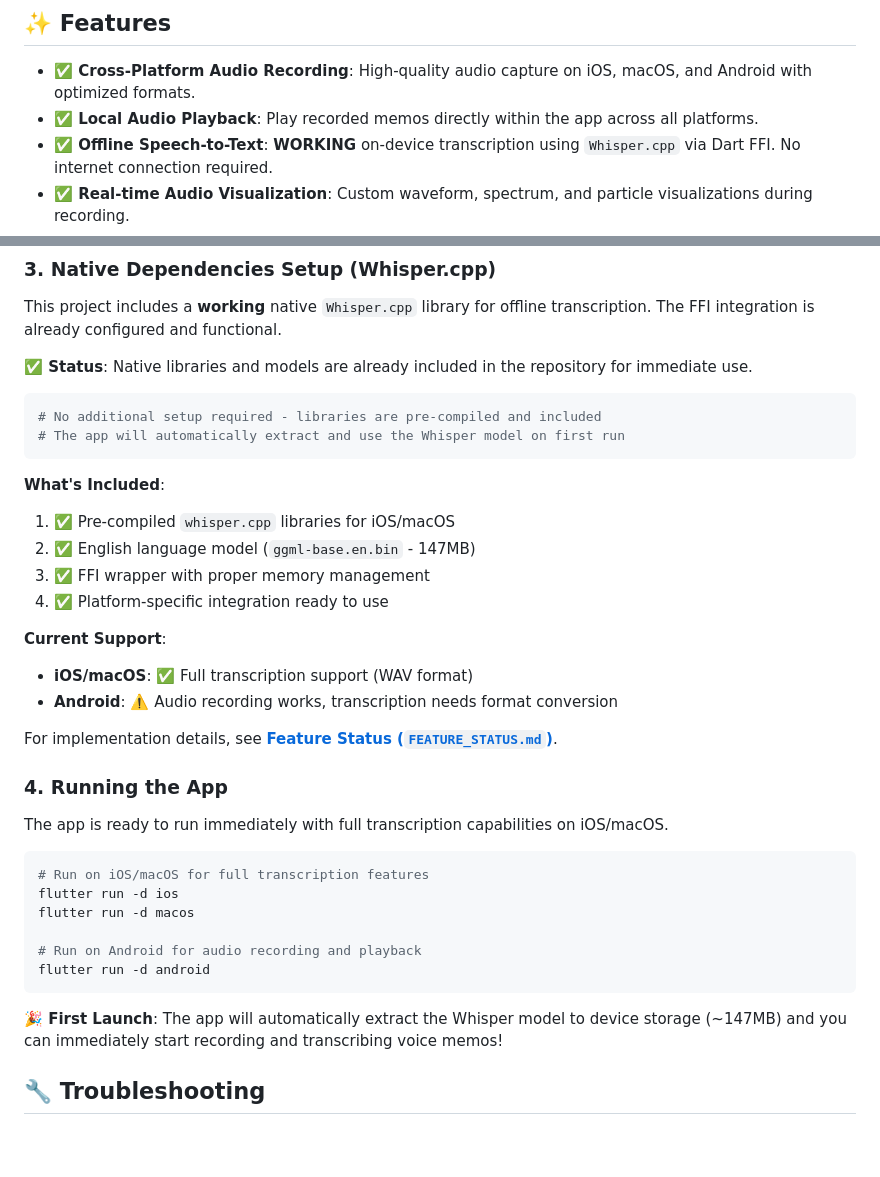
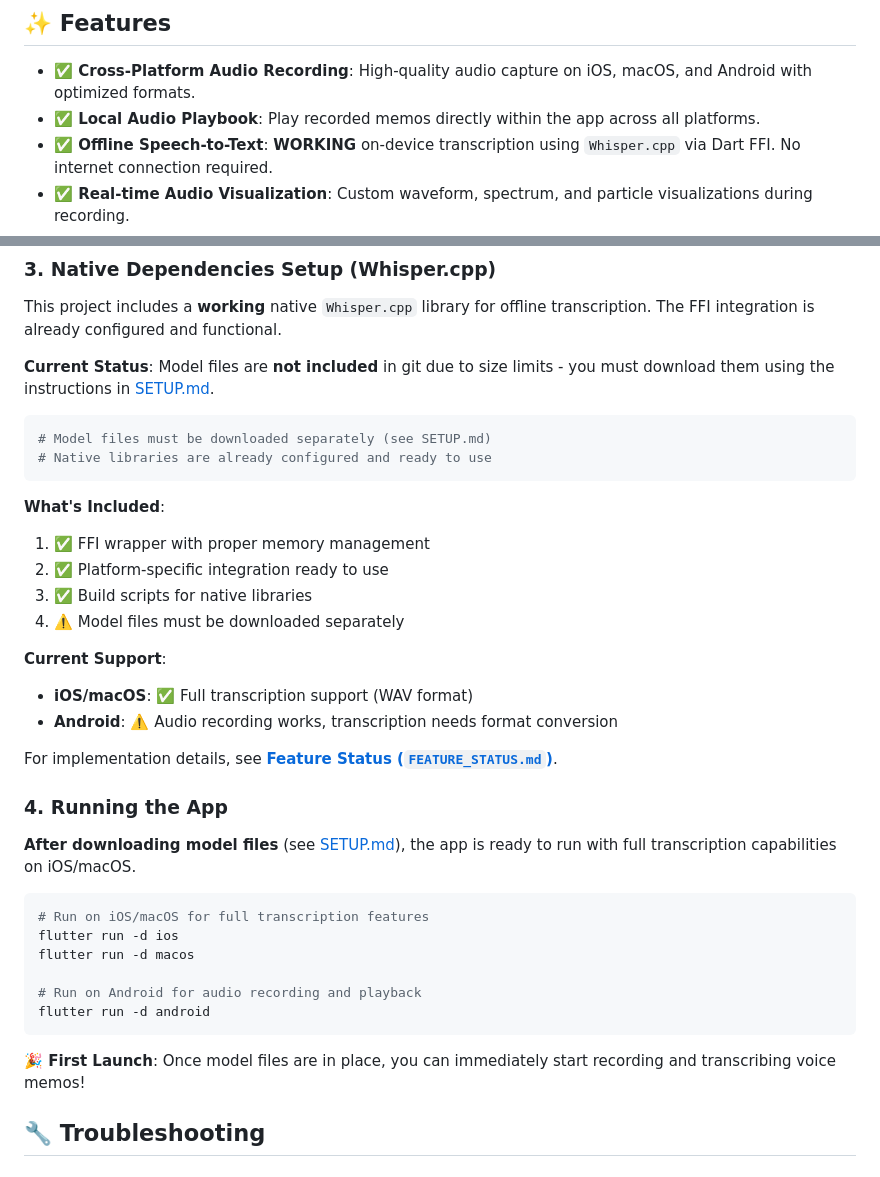
Before and after one commit to esrakadah/flutter_voice_bridge, a Markdown page: README.md, 2 parts joined by grey strips. Drawn GitHub-style; blank space fills up the shorter version.

````diff
--- a/README.md
+++ b/README.md
@@ -9,7 +9,7 @@ This project follows **Clean Architecture** principles and demonstrates **real-w
 ## ✨ Features
 
 - **✅ Cross-Platform Audio Recording**: High-quality audio capture on iOS, macOS, and Android with optimized formats.
-- **✅ Local Audio Playback**: Play recorded memos directly within the app across all platforms.
+- **✅ Local Audio Playbook**: Play recorded memos directly within the app across all platforms.
 - **✅ Offline Speech-to-Text**: **WORKING** on-device transcription using `Whisper.cpp` via Dart FFI. No internet connection required.
 - **✅ Real-time Audio Visualization**: Custom waveform, spectrum, and particle visualizations during recording.
 - **✅ Keyword Extraction**: Automatic keyword detection from transcribed text with intelligent filtering.
@@ -61,18 +90,18 @@ flutter pub get
 
 This project includes a **working** native `Whisper.cpp` library for offline transcription. The FFI integration is already configured and functional.
 
-**✅ Status**: Native libraries and models are already included in the repository for immediate use.
+**Current Status**: Model files are **not included** in git due to size limits - you must download them using the instructions in [SETUP.md](SETUP.md).
 
 ```bash
-# No additional setup required - libraries are pre-compiled and included
-# The app will automatically extract and use the Whisper model on first run
+# Model files must be downloaded separately (see SETUP.md)
+# Native libraries are already configured and ready to use
 ```
 
 **What's Included**:
-1. ✅ Pre-compiled `whisper.cpp` libraries for iOS/macOS
-2. ✅ English language model (`ggml-base.en.bin` - 147MB)
-3. ✅ FFI wrapper with proper memory management
-4. ✅ Platform-specific integration ready to use
+1. ✅ FFI wrapper with proper memory management
+2. ✅ Platform-specific integration ready to use
+3. ✅ Build scripts for native libraries
+4. ⚠️ Model files must be downloaded separately
 
 **Current Support**:
 - **iOS/macOS**: ✅ Full transcription support (WAV format)
@@ -82,7 +111,7 @@ For implementation details, see [**Feature Status (`FEATURE_STATUS.md`)**](./FEA
 
 ### 4. Running the App
 
-The app is ready to run immediately with full transcription capabilities on iOS/macOS.
+**After downloading model files** (see [SETUP.md](SETUP.md)), the app is ready to run with full transcription capabilities on iOS/macOS.
 
 ```bash
 # Run on iOS/macOS for full transcription features
@@ -93,7 +122,7 @@ flutter run -d macos
 flutter run -d android
 ```
 
-**🎉 First Launch**: The app will automatically extract the Whisper model to device storage (~147MB) and you can immediately start recording and transcribing voice memos!
+**🎉 First Launch**: Once model files are in place, you can immediately start recording and transcribing voice memos!
 
 ## 🔧 Troubleshooting
 
````
Also changed, not shown: other parts of README.md (+39 -5 lines).
